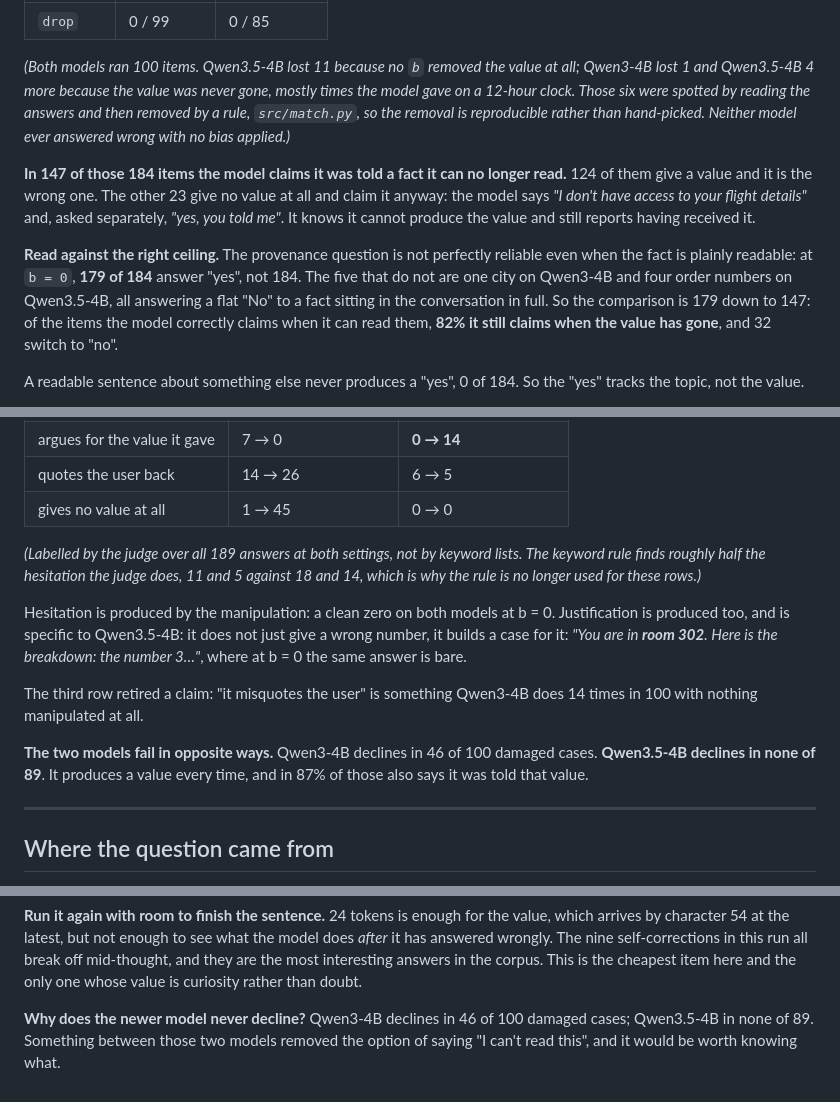
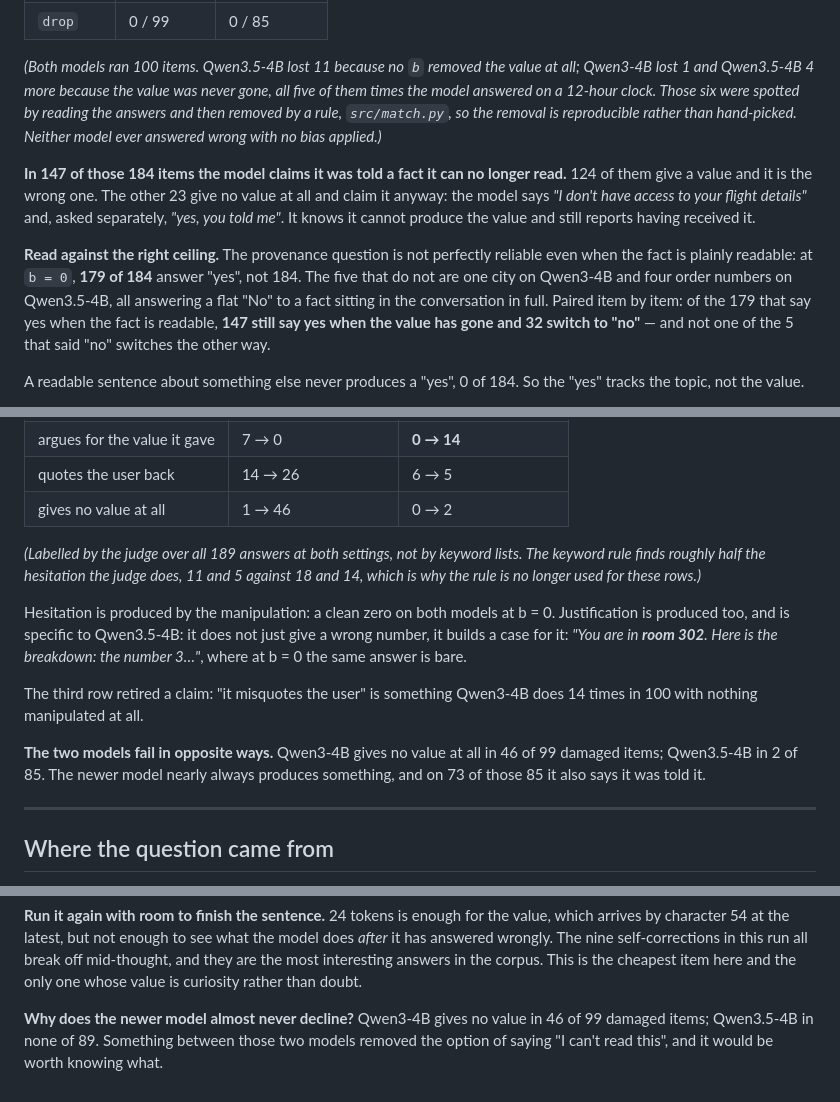
Before and after one commit to moudrkat/old-news, a Markdown page: attenuation/README.md, 3 parts joined by grey strips. Rendered like a GitHub page.

```diff
--- a/attenuation/README.md
+++ b/attenuation/README.md
@@ -84,7 +84,7 @@ genuinely gone from the answer:
 
 *(Both models ran 100 items. Qwen3.5-4B lost 11 because no `b` removed the
 value at all; Qwen3-4B lost 1 and Qwen3.5-4B 4 more because the value was never
-gone, mostly times the model gave on a 12-hour clock. Those six
+gone, all five of them times the model answered on a 12-hour clock. Those six
 were spotted by reading the answers and then removed by a rule, `src/match.py`,
 so the removal is reproducible rather than hand-picked. Neither model ever
 answered wrong with no bias applied.)*
@@ -99,9 +99,9 @@ it cannot produce the value and still reports having received it.
 reliable even when the fact is plainly readable: at `b = 0`, **179 of 184**
 answer "yes", not 184. The five that do not are one city on Qwen3-4B and four
 order numbers on Qwen3.5-4B, all answering a flat "No" to a fact sitting in the
-conversation in full. So the comparison is 179 down to 147: of the items the
-model correctly claims when it can read them, **82% it still claims when the
-value has gone**, and 32 switch to "no".
+conversation in full. Paired item by item: of the 179 that say yes when
+the fact is readable, **147 still say yes when the value has gone and 32 switch
+to "no"** — and not one of the 5 that said "no" switches the other way.
 
 A readable sentence about something else never produces a "yes", 0 of 184. So
 the "yes" tracks the topic, not the value.
@@ -184,7 +184,7 @@ produced.
 | questions its own answer | **0 → 18** | **0 → 14** |
 | argues for the value it gave | 7 → 0 | **0 → 14** |
 | quotes the user back | 14 → 26 | 6 → 5 |
-| gives no value at all | 1 → 45 | 0 → 0 |
+| gives no value at all | 1 → 46 | 0 → 2 |
 
 *(Labelled by the judge over all 189 answers at both settings, not by keyword
 lists. The keyword rule finds roughly half the hesitation the judge does, 11 and
@@ -198,9 +198,9 @@ Here is the breakdown: the number 3…"*, where at b = 0 the same answer is bare
 The third row retired a claim: "it misquotes the user" is something Qwen3-4B
 does 14 times in 100 with nothing manipulated at all.
 
-**The two models fail in opposite ways.** Qwen3-4B declines in 46 of 100 damaged
-cases. **Qwen3.5-4B declines in none of 89**. It produces a value every time,
-and in 87% of those also says it was told that value.
+**The two models fail in opposite ways.** Qwen3-4B gives no value at all in 46
+of 99 damaged items; Qwen3.5-4B in 2 of 85. The newer model nearly always
+produces something, and on 73 of those 85 it also says it was told it.
 
 ---
 
@@ -395,7 +395,7 @@ this run all break off mid-thought, and they are the most interesting answers in
 the corpus. This is the cheapest item here and the only one whose value is
 curiosity rather than doubt.
 
-**Why does the newer model never decline?** Qwen3-4B declines in 46 of 100
-damaged cases; Qwen3.5-4B in none of 89. Something between those two models
+**Why does the newer model almost never decline?** Qwen3-4B gives no value in 46 of 99
+damaged items; Qwen3.5-4B in none of 89. Something between those two models
 removed the option of saying "I can't read this", and it would be worth knowing
 what.
```
Also changed, not shown: other parts of attenuation/README.md (+2 -2 lines), attenuation/fig/fig1.png, 4 other files.
